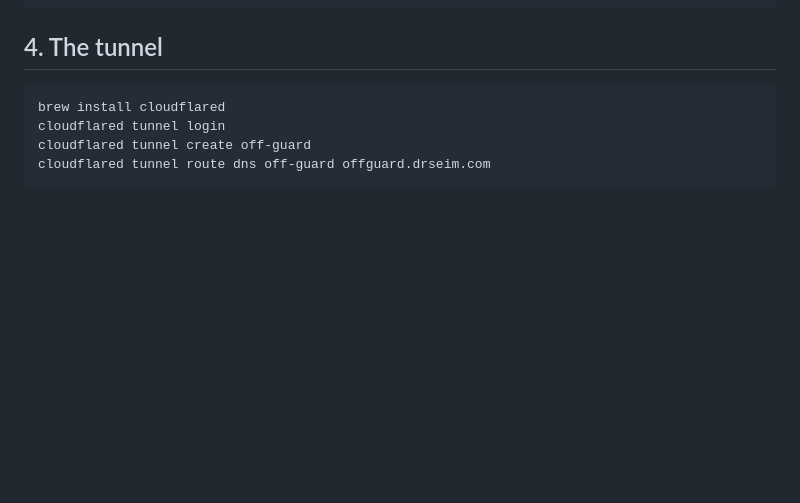
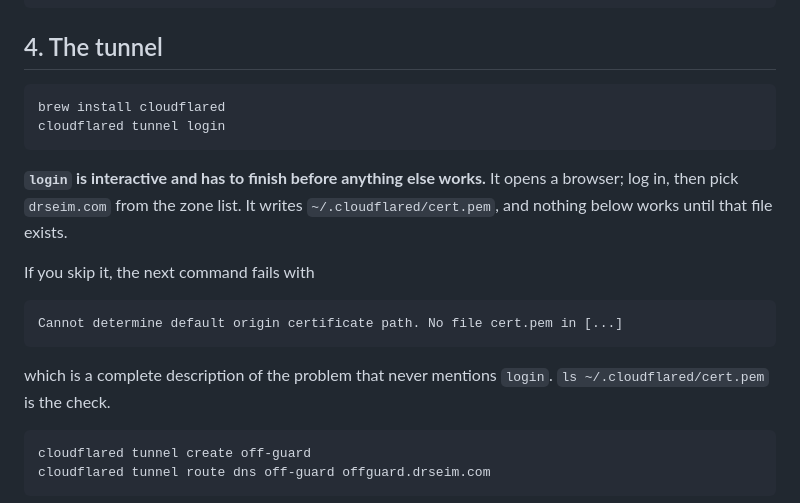
Before and after one commit to confusedbysmiles/off-guard, a Markdown page: deploy/GOING-LIVE.md, the part around the change. Drawn GitHub-style; blank space fills up the shorter version.

Commit message:
Say that cloudflared login is interactive and comes first
Skipping it fails the next command with "Cannot determine default origin
certificate path" -- a complete description of the problem that never
mentions the command that fixes it.

Co-Authored-By: Claude Opus 5 <noreply@anthropic.com>

````diff
--- a/deploy/GOING-LIVE.md
+++ b/deploy/GOING-LIVE.md
@@ -81,6 +81,22 @@ sudo pmset -a sleep 0 disksleep 0
 ```bash
 brew install cloudflared
 cloudflared tunnel login
+```
+
+**`login` is interactive and has to finish before anything else works.** It
+opens a browser; log in, then pick `drseim.com` from the zone list. It writes
+`~/.cloudflared/cert.pem`, and nothing below works until that file exists.
+
+If you skip it, the next command fails with
+
+```
+Cannot determine default origin certificate path. No file cert.pem in [...]
+```
+
+which is a complete description of the problem that never mentions `login`.
+`ls ~/.cloudflared/cert.pem` is the check.
+
+```bash
 cloudflared tunnel create off-guard
 cloudflared tunnel route dns off-guard offguard.drseim.com
 ```
````
